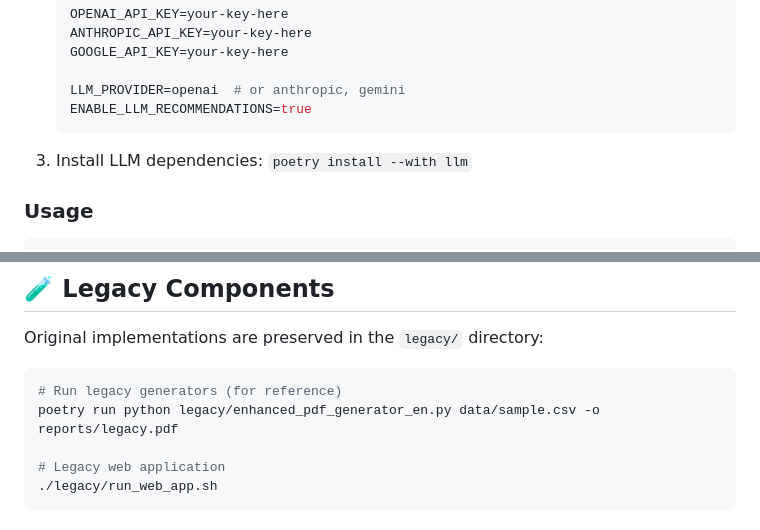
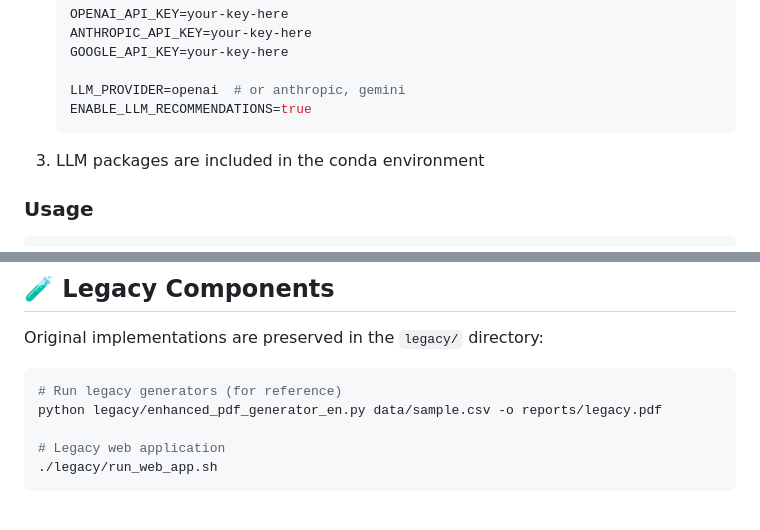
Before and after one commit to trentleslie/equine-microbiome-reporter, a Markdown page: README.md, 2 parts joined by grey strips. Drawn GitHub-style.

````diff
--- a/README.md
+++ b/README.md
@@ -362,7 +347,7 @@ The system includes an AI-powered recommendation engine that enhances clinical i
    LLM_PROVIDER=openai  # or anthropic, gemini
    ENABLE_LLM_RECOMMENDATIONS=true
    ```
-3. Install LLM dependencies: `poetry install --with llm`
+3. LLM packages are included in the conda environment
 
 ### Usage
 
@@ -504,7 +489,7 @@ Original implementations are preserved in the `legacy/` directory:
 
 ```bash
 # Run legacy generators (for reference)
-poetry run python legacy/enhanced_pdf_generator_en.py data/sample.csv -o reports/legacy.pdf
+python legacy/enhanced_pdf_generator_en.py data/sample.csv -o reports/legacy.pdf
 
 # Legacy web application
 ./legacy/run_web_app.sh
````
Also changed, not shown: other parts of README.md (+11 -26 lines).
